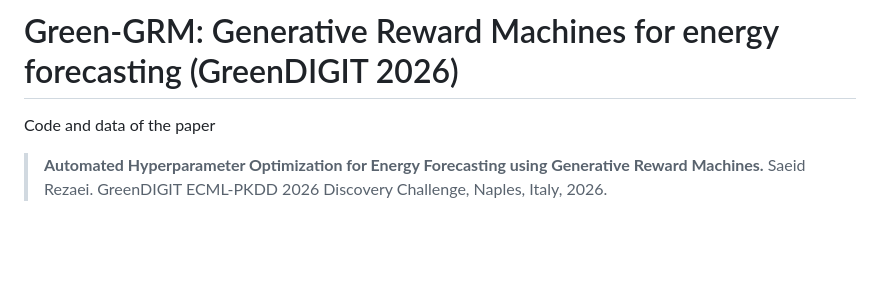
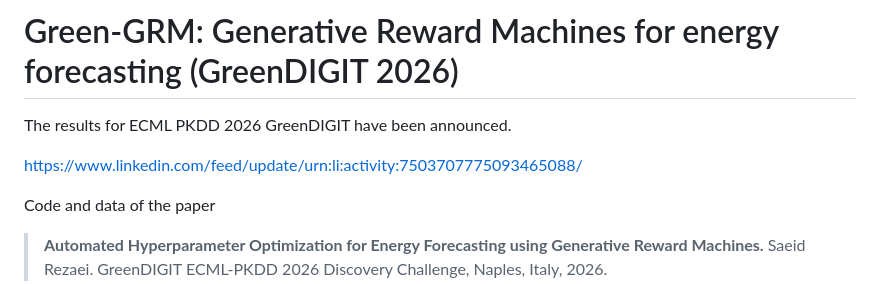
Before and after one commit to SRGRM/Greendigit, a Markdown page: README.md, the part around the change. Drawn GitHub-style; blank space fills up the shorter version.

Commit message:
Update README with ECML PKDD 2026 announcement
Added announcement for ECML PKDD 2026 results and LinkedIn link.

```diff
--- a/README.md
+++ b/README.md
@@ -1,4 +1,9 @@
 # Green-GRM: Generative Reward Machines for energy forecasting (GreenDIGIT 2026)
+
+The results for ECML PKDD 2026 GreenDIGIT have been announced.
+
+https://www.linkedin.com/feed/update/urn:li:activity:7503707775093465088/
+
 
 Code and data of the paper
 
```
